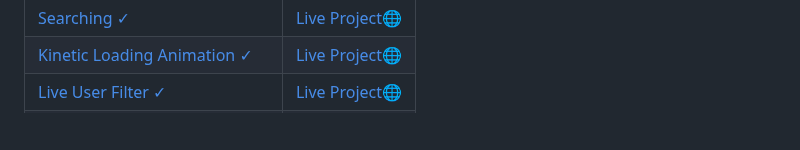
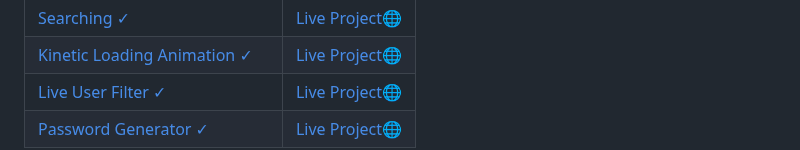
Before and after one commit to pradyumn8/WebDev, a Markdown page: README.md, the part around the change. GitHub-like rendering; blank space fills up the shorter version.

```diff
--- a/README.md
+++ b/README.md
@@ -95,7 +95,7 @@ In addition to the templates themselves, the project also includes detailed docu
             <td><a href="https://live-user.netlify.app/">Live Project🌐</a></td>
         </tr>
          <tr>
-            <td><a href="https://github.com/pradyumn8/WebDev/tree/eca76fc20a2effb5d90e6689dd7fe566f1e699d9/pwdGenerator"></a></td>
+            <td><a href="https://github.com/pradyumn8/WebDev/tree/eca76fc20a2effb5d90e6689dd7fe566f1e699d9/pwdGenerator">Password Generator ✓</a></td>
            <td><a href="https://live-user.netlify.app/">Live Project🌐</a></td>
         </tr>
  </table>
```
